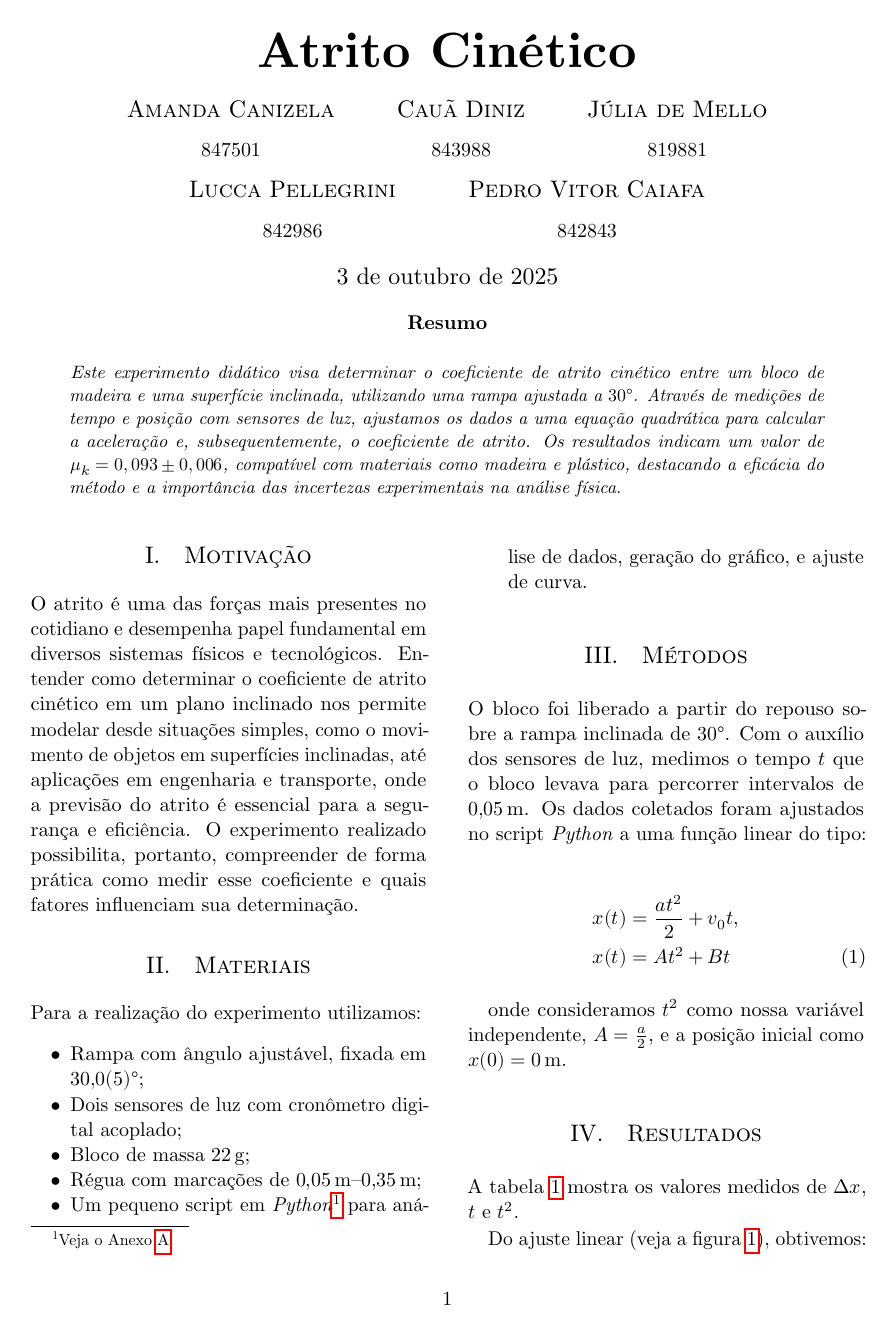
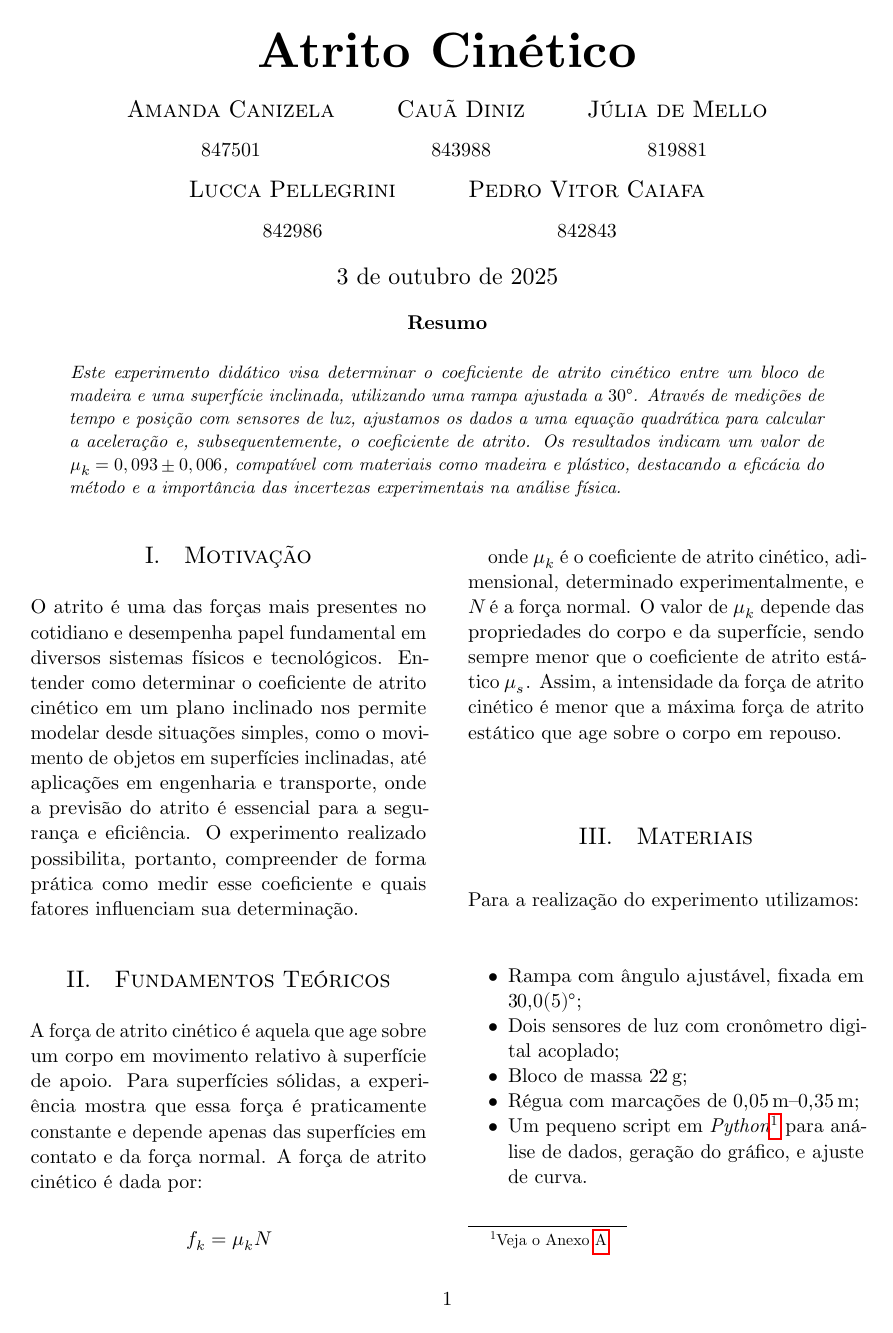
Before and after one commit to lucca-pellegrini/phys-lab4, a LaTeX paper (main.tex): page 1 of 4. Compiled offline with LuaLaTeX.

Commit message:
feat(main.tex): add section with theoretical foundations

```diff
--- a/main.tex
+++ b/main.tex
@@ -70,6 +70,23 @@ inclinadas, até aplicações em engenharia e transporte, onde a previsão do
 atrito é essencial para a segurança e eficiência. O experimento realizado
 possibilita, portanto, compreender de forma prática como medir esse coeficiente
 e quais fatores influenciam sua determinação.
+
+\section{Fundamentos Teóricos}
+
+A força de atrito cinético é aquela que age sobre um corpo em movimento
+relativo à superfície de apoio. Para superfícies sólidas, a experiência mostra
+que essa força é praticamente constante e depende apenas das superfícies em
+contato e da força normal. A força de atrito cinético é dada por:
+
+\begin{equation*}
+f_k = \mu_k N
+\end{equation*}
+
+onde $\mu_k$ é o coeficiente de atrito cinético, adimensional, determinado
+experimentalmente, e $N$ é a força normal. O valor de $\mu_k$ depende das
+propriedades do corpo e da superfície, sendo sempre menor que o coeficiente de
+atrito estático $\mu_s$. Assim, a intensidade da força de atrito cinético é
+menor que a máxima força de atrito estático que age sobre o corpo em repouso.
 
 \section{Materiais}
 
```
